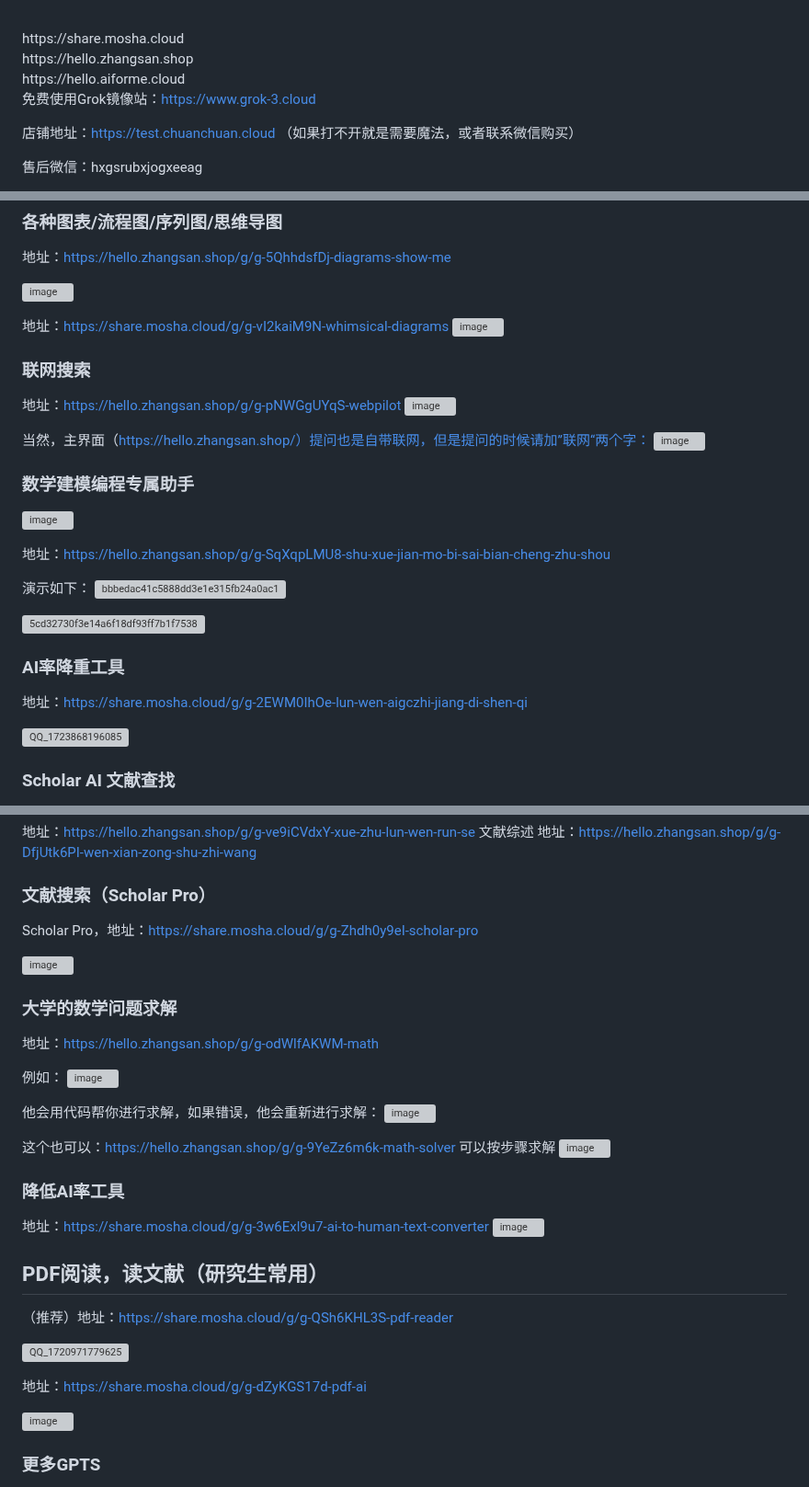
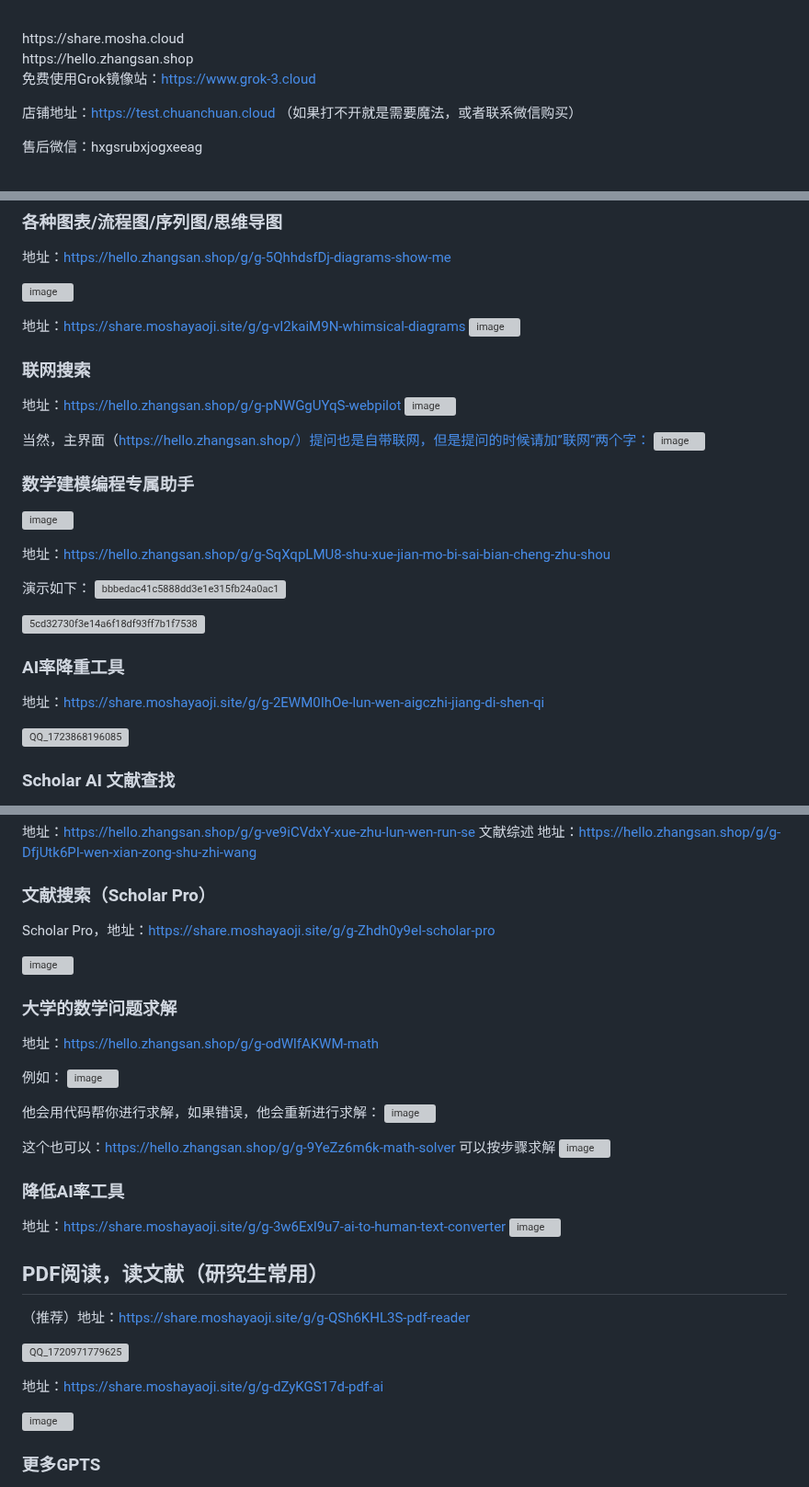
Before and after one commit to sfvsfv/chatgpt-share, a Markdown page: README.md, 3 parts joined by grey strips. Shown at 92% size. Rendered like a GitHub page; grey boxes are pictures that could not be loaded.

```diff
--- a/README.md
+++ b/README.md
@@ -18,8 +18,7 @@ https://share.mosha.cloud
 <br>
 https://hello.zhangsan.shop
 <br>
-https://hello.aiforme.cloud
-<br>
+
 
 
 免费使用Grok镜像站：https://www.grok-3.cloud
@@ -166,7 +165,7 @@ https://hello.aiforme.cloud
 ![image](https://github.com/sfvsfv/chatgpt-share/assets/62045791/0eda5b93-2d1f-4c9c-a98c-b5beacbca48a)
 
 
-地址：https://share.mosha.cloud/g/g-vI2kaiM9N-whimsical-diagrams
+地址：https://share.moshayaoji.site/g/g-vI2kaiM9N-whimsical-diagrams
 ![image](https://github.com/user-attachments/assets/f7b4a71e-7cce-49db-b3f9-3d6bd14ec572)
 
 
@@ -195,7 +194,7 @@ https://hello.aiforme.cloud
 
 ### AI率降重工具
 
-地址：https://share.mosha.cloud/g/g-2EWM0IhOe-lun-wen-aigczhi-jiang-di-shen-qi
+地址：https://share.moshayaoji.site/g/g-2EWM0IhOe-lun-wen-aigczhi-jiang-di-shen-qi
 
 ![QQ_1723868196085](https://github.com/user-attachments/assets/1df4df2d-7819-47b3-80e3-ea422329de83)
 
@@ -275,7 +274,7 @@ C++助手地址：https://hello.zhangsan.shop/g/g-Bgk8s1qOs-c
 
 ### 文献搜索（Scholar Pro）
 
-Scholar Pro，地址：https://share.mosha.cloud/g/g-Zhdh0y9eI-scholar-pro
+Scholar Pro，地址：https://share.moshayaoji.site/g/g-Zhdh0y9eI-scholar-pro
 
 ![image](https://github.com/user-attachments/assets/f2cb22b7-6b3b-4c63-92de-29b7bfa64f44)
 
@@ -297,19 +296,19 @@ Scholar Pro，地址：https://share.mosha.cloud/g/g-Zhdh0y9eI-scholar-pro
 
 
 ### 降低AI率工具
-地址：https://share.mosha.cloud/g/g-3w6Exl9u7-ai-to-human-text-converter
+地址：https://share.moshayaoji.site/g/g-3w6Exl9u7-ai-to-human-text-converter
 <img width="1250" alt="image" src="https://github.com/sfvsfv/chatgpt-share/assets/62045791/4d3b6f0e-24bc-474b-bef9-c4e6a8aba991">
 
 
 ##  PDF阅读，读文献（研究生常用）
 
-（推荐）地址：https://share.mosha.cloud/g/g-QSh6KHL3S-pdf-reader
+（推荐）地址：https://share.moshayaoji.site/g/g-QSh6KHL3S-pdf-reader
 
 ![QQ_1720971779625](https://github.com/user-attachments/assets/68ab0fec-d482-4923-a8d5-97125ade57c9)
 
 
 
-地址：https://share.mosha.cloud/g/g-dZyKGS17d-pdf-ai
+地址：https://share.moshayaoji.site/g/g-dZyKGS17d-pdf-ai
 
 ![image](https://github.com/user-attachments/assets/a0fb9ae1-5d19-479b-a36e-28cc16814e0b)
 
```
Also changed, not shown: other parts of README.md (+2 -2 lines).
